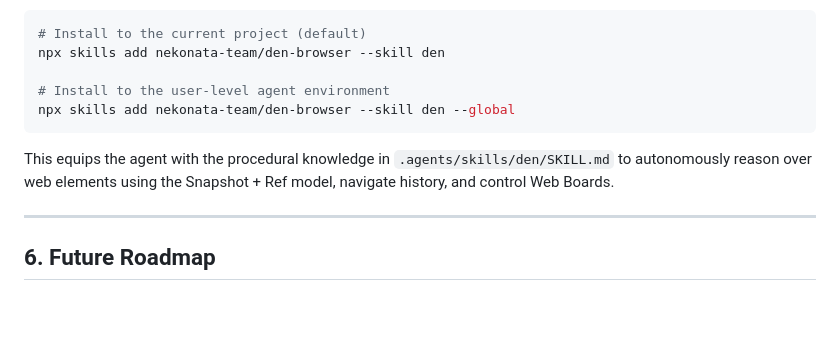
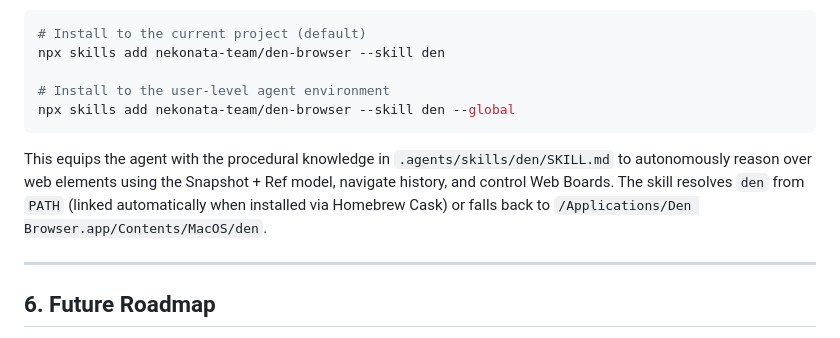
Before and after one commit to nekonata-team/den-browser, a Markdown page: docs/cli.md, the part around the change. Rendered like a GitHub page; blank space fills up the shorter version.

Commit message:
docs: denスキルにCLIバイナリのフォールバック解決を追加

````diff
--- a/docs/cli.md
+++ b/docs/cli.md
@@ -248,7 +248,7 @@ npx skills add nekonata-team/den-browser --skill den
 npx skills add nekonata-team/den-browser --skill den --global
 ```
 
-This equips the agent with the procedural knowledge in `.agents/skills/den/SKILL.md` to autonomously reason over web elements using the Snapshot + Ref model, navigate history, and control Web Boards.
+This equips the agent with the procedural knowledge in `.agents/skills/den/SKILL.md` to autonomously reason over web elements using the Snapshot + Ref model, navigate history, and control Web Boards. The skill resolves `den` from `PATH` (linked automatically when installed via Homebrew Cask) or falls back to `/Applications/Den Browser.app/Contents/MacOS/den`.
 
 ---
 
````
Also changed, not shown: 1 other file.
